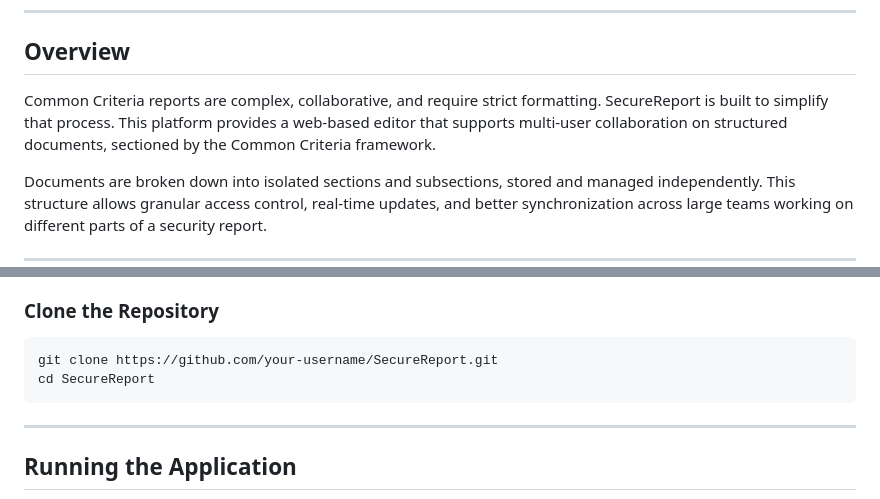
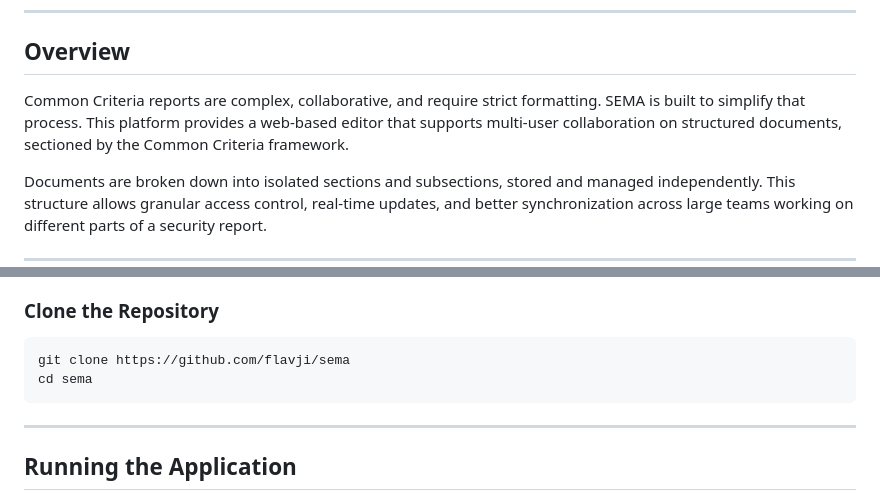
Before and after one commit to flavji/sema, a Markdown page: README.md, 2 parts joined by grey strips. Drawn GitHub-style.

````diff
--- a/README.md
+++ b/README.md
@@ -19,7 +19,7 @@ SEMA is a real-time, collaborative editing platform designed specifically for bu
 
 ## Overview
 
-Common Criteria reports are complex, collaborative, and require strict formatting. SecureReport is built to simplify that process. This platform provides a web-based editor that supports multi-user collaboration on structured documents, sectioned by the Common Criteria framework.
+Common Criteria reports are complex, collaborative, and require strict formatting. SEMA is built to simplify that process. This platform provides a web-based editor that supports multi-user collaboration on structured documents, sectioned by the Common Criteria framework.
 
 Documents are broken down into isolated sections and subsections, stored and managed independently. This structure allows granular access control, real-time updates, and better synchronization across large teams working on different parts of a security report.
 
@@ -118,8 +118,8 @@ The backend is built using Go and Gin, with modular handlers for authentication,
 ### Clone the Repository
 
 ```bash
-git clone https://github.com/your-username/SecureReport.git
-cd SecureReport
+git clone https://github.com/flavji/sema
+cd sema
 ```
 ---
 
````
